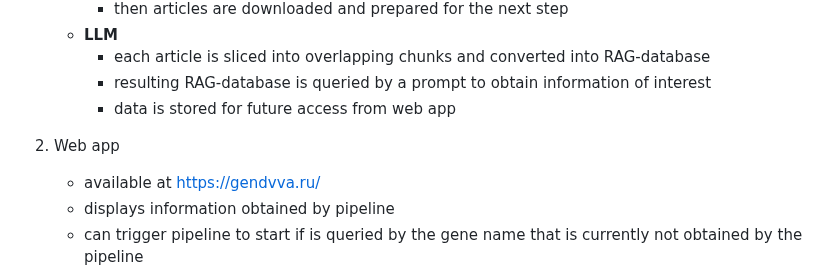
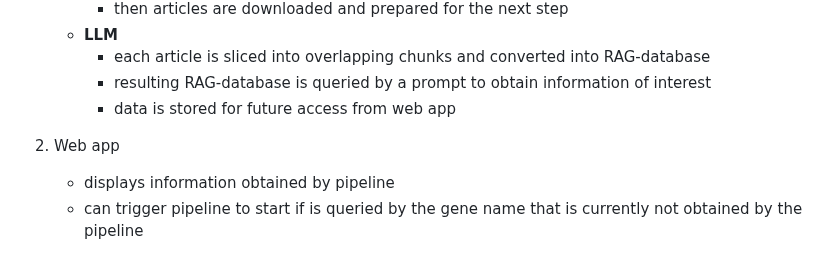
Before and after one commit to DV-V-VA/magistrum, a Markdown page: README.md, the part around the change. Rendered like a GitHub page.

```diff
--- a/README.md
+++ b/README.md
@@ -22,7 +22,6 @@ This is an intergrated service for possible (who knows) assistance in protein ag
         - data is stored for future access from web app
 
 2) Web app
-    - available at https://gendvva.ru/
     - displays information obtained by pipeline
     - can trigger pipeline to start if is queried by the gene name that is currently not obtained by the pipeline
 
```
